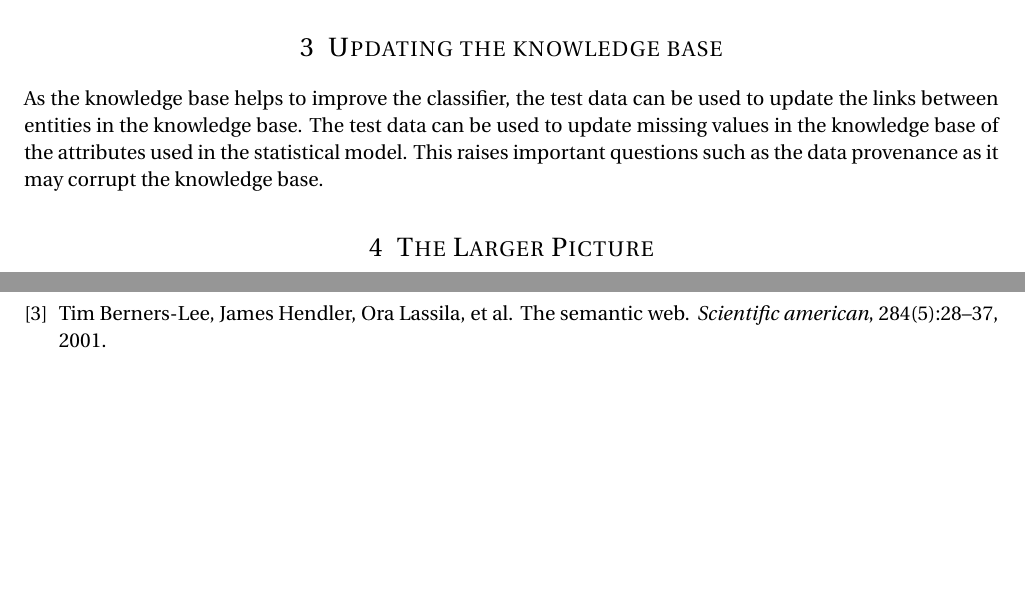
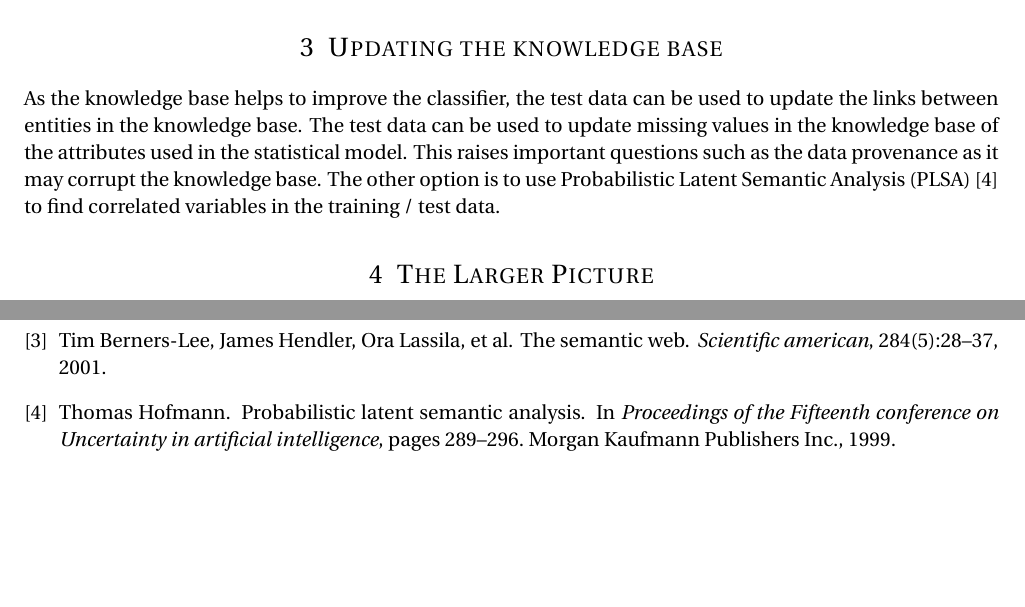
Before and after one commit to codehacken/Kb4ML, a LaTeX document (Using LOD to Improve Machine Learning/Introductory - Writing/PhDTopic.tex, which reads Using LOD to Improve Machine Learning/Introductory - Writing/ref.bib): two parts of page 2 of 2, joined at a grey line, cut so that both start at the same text. The pictures show the PDF file Using LOD to Improve Machine Learning/Introductory - Writing/PhDTopic.pdf that the author committed with the source.

Commit message:
Updating Document

```diff
--- a/Using LOD to Improve Machine Learning/Introductory - Writing/PhDTopic.tex
+++ b/Using LOD to Improve Machine Learning/Introductory - Writing/PhDTopic.tex
@@ -73,7 +73,7 @@ Today, The Web is an amalgamation of different kinds of content from websites co
 Also, the knowledge base graph provides other information such as the degree to which the two attributes (entities) are linked and how they linked. The attribute in the training set, can be combined with the data to give us a set of derived attributes which can be additionally used in the method.
 
 \section{Updating the knowledge base}
-As the knowledge base helps to improve the classifier, the test data can be used to update the links between entities in the knowledge base. The test data can be used to update missing values in the knowledge base of the attributes used in the statistical model. This raises important questions such as the data provenance as it may corrupt the knowledge base.
+As the knowledge base helps to improve the classifier, the test data can be used to update the links between entities in the knowledge base. The test data can be used to update missing values in the knowledge base of the attributes used in the statistical model. This raises important questions such as the data provenance as it may corrupt the knowledge base. The other option is to use Probabilistic Latent Semantic Analysis (PLSA) \cite{hofmann1999probabilistic} to find correlated variables in the training / test data.
 
 \section{The Larger Picture}
 \begin{figure}[h]
--- a/Using LOD to Improve Machine Learning/Introductory - Writing/ref.bib
+++ b/Using LOD to Improve Machine Learning/Introductory - Writing/ref.bib
@@ -21,3 +21,12 @@
   url = {https://www.wikipedia.org/},
   note = {Accessed: 2014-10-18},
 }
+
+@inproceedings{hofmann1999probabilistic,
+  title={Probabilistic latent semantic analysis},
+  author={Hofmann, Thomas},
+  booktitle={Proceedings of the Fifteenth conference on Uncertainty in artificial intelligence},
+  pages={289--296},
+  year={1999},
+  organization={Morgan Kaufmann Publishers Inc.}
+}
```
Also changed, not shown: Using LOD to Improve Machine Learning/Introductory - Writing/PhDTopic.bbl, Using LOD to Improve Machine Learning/Introductory - Writing/PhDTopic.pdf, Using LOD to Improve Machine Learning/Introductory - Writing/PhDTopic.tex (1 more changed lines), 3 other files.
